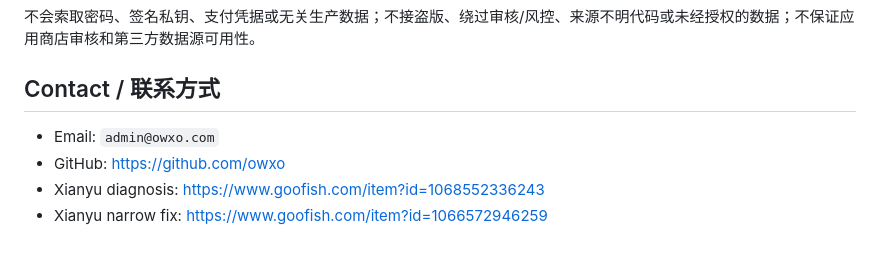
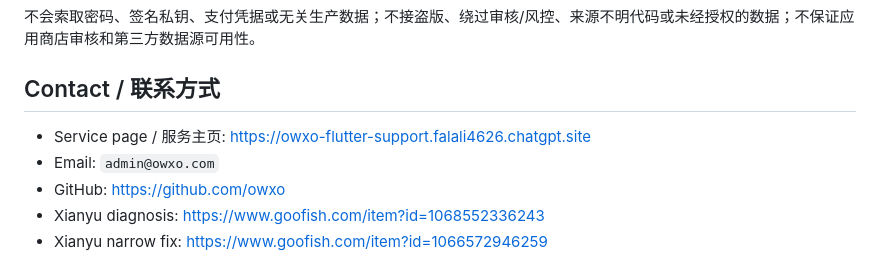
Before and after one commit to owxo/stock_chart_flutter, a Markdown page: COMMERCIAL_SUPPORT.md, the part around the change. Drawn GitHub-style.

Commit message:
docs: add public Flutter support landing page

```diff
--- a/COMMERCIAL_SUPPORT.md
+++ b/COMMERCIAL_SUPPORT.md
@@ -56,6 +56,7 @@ New chart types, large redesigns, backend/data-provider work, or multi-module fe
 
 ## Contact / 联系方式
 
+- Service page / 服务主页: https://owxo-flutter-support.falali4626.chatgpt.site
 - Email: `admin@owxo.com`
 - GitHub: https://github.com/owxo
 - Xianyu diagnosis: https://www.goofish.com/item?id=1068552336243
```
